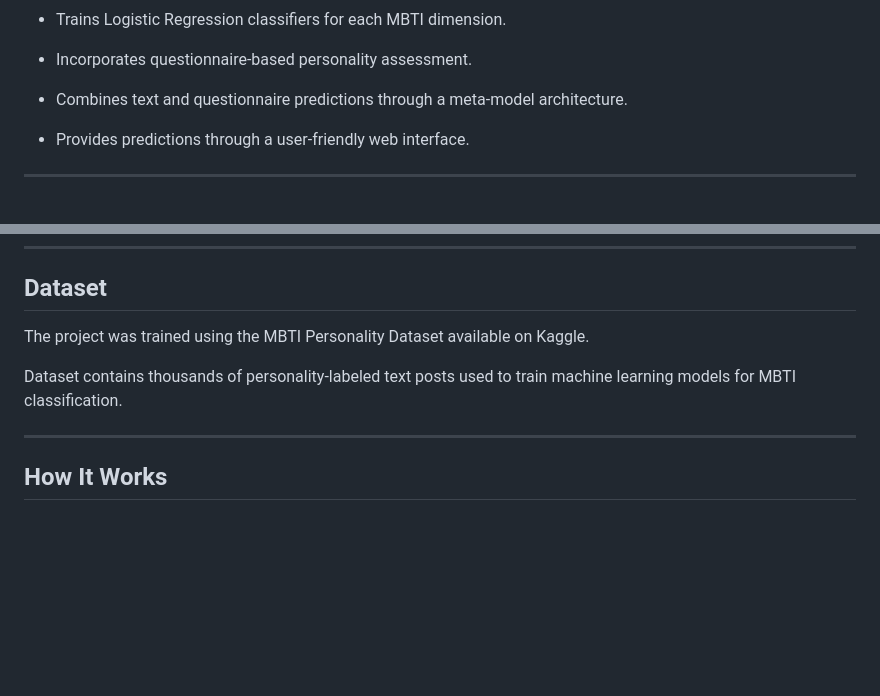
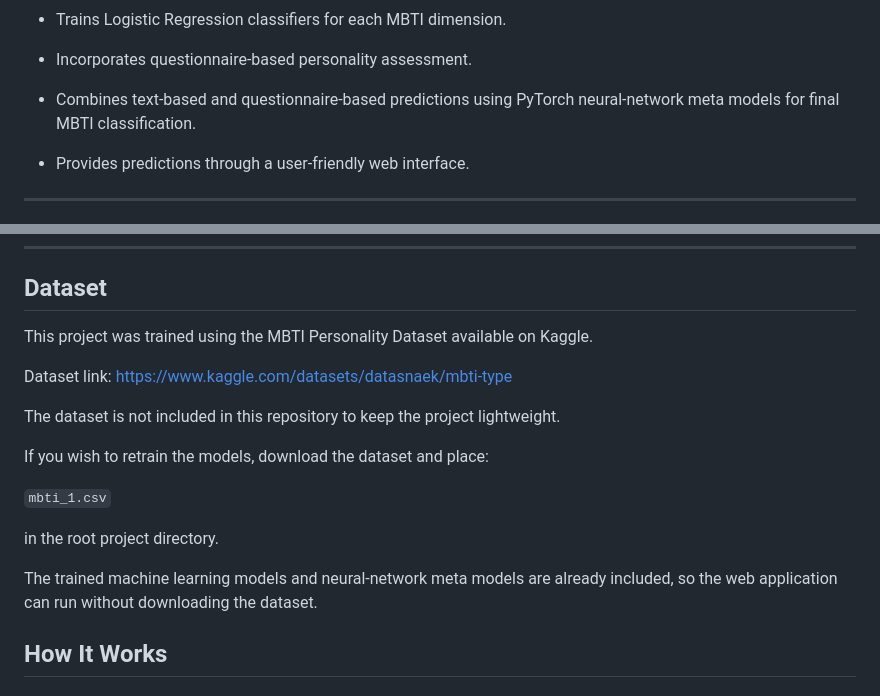
Before and after one commit to MohamadMajed771/AI-MBTI-Personality-Predictor, a Markdown page: README.md, 2 parts joined by grey strips. GitHub-like rendering; blank space fills up the shorter version.

Commit message:
Enhance README with detailed prediction and dataset info
Updated README to clarify prediction methods and dataset usage.

```diff
--- a/README.md
+++ b/README.md
@@ -25,8 +25,7 @@ The system combines text-based personality analysis with survey-based prediction
 
 * Incorporates questionnaire-based personality assessment.
 
-* Combines text and questionnaire predictions through a meta-model architecture.
-
+* Combines text-based and questionnaire-based predictions using PyTorch neural-network meta models for final MBTI classification.
 * Provides predictions through a user-friendly web interface.
 
 ---
@@ -99,11 +98,21 @@ AI_Personality_Prediction/
 
 ## Dataset
 
-The project was trained using the MBTI Personality Dataset available on Kaggle.
+This project was trained using the MBTI Personality Dataset available on Kaggle.
 
-Dataset contains thousands of personality-labeled text posts used to train machine learning models for MBTI classification.
+Dataset link:
+https://www.kaggle.com/datasets/datasnaek/mbti-type
 
----
+The dataset is not included in this repository to keep the project lightweight.
+
+If you wish to retrain the models, download the dataset and place:
+
+`mbti_1.csv`
+
+in the root project directory.
+
+The trained machine learning models and neural-network meta models are already included, so the web application can run without downloading the dataset.
+
 
 ## How It Works
 
```
